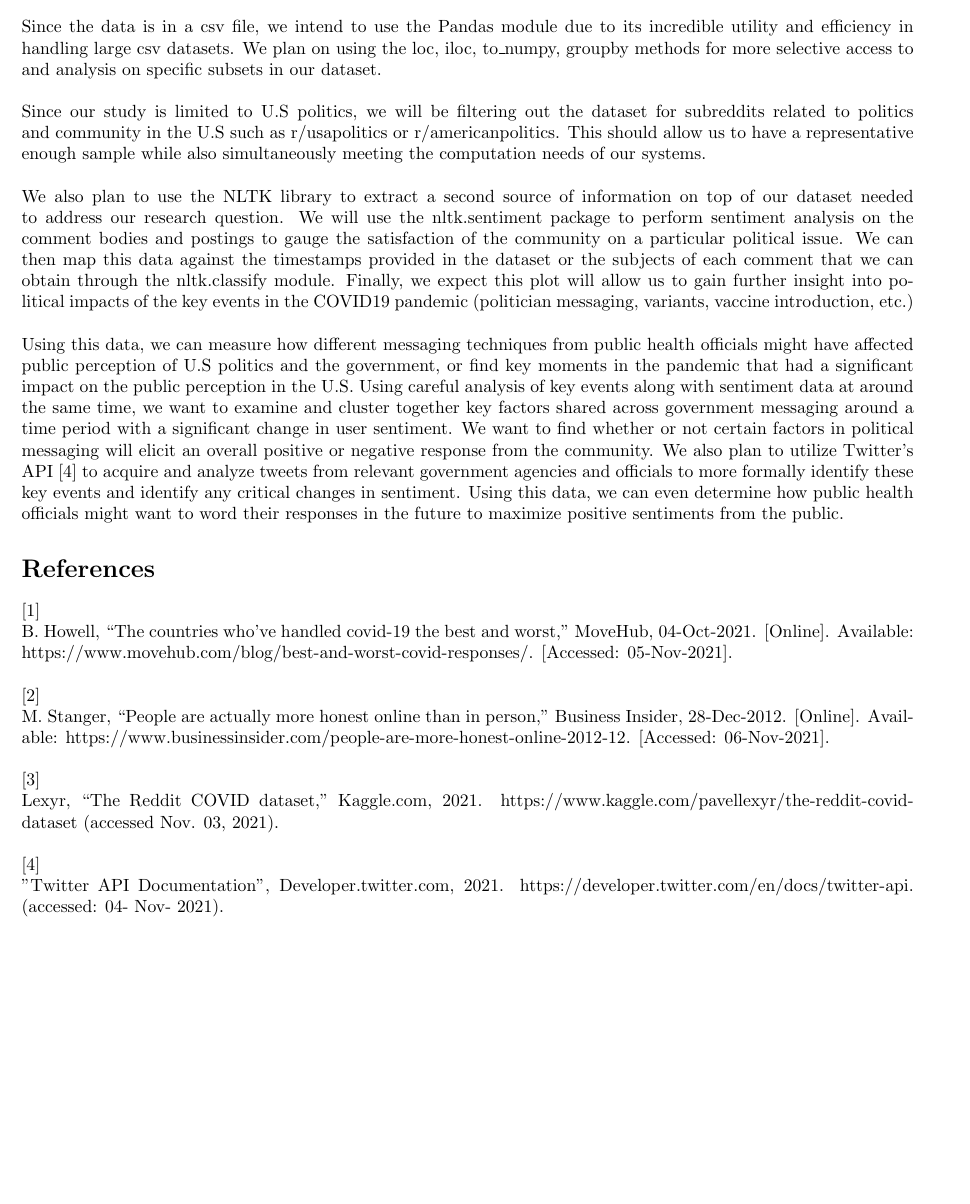
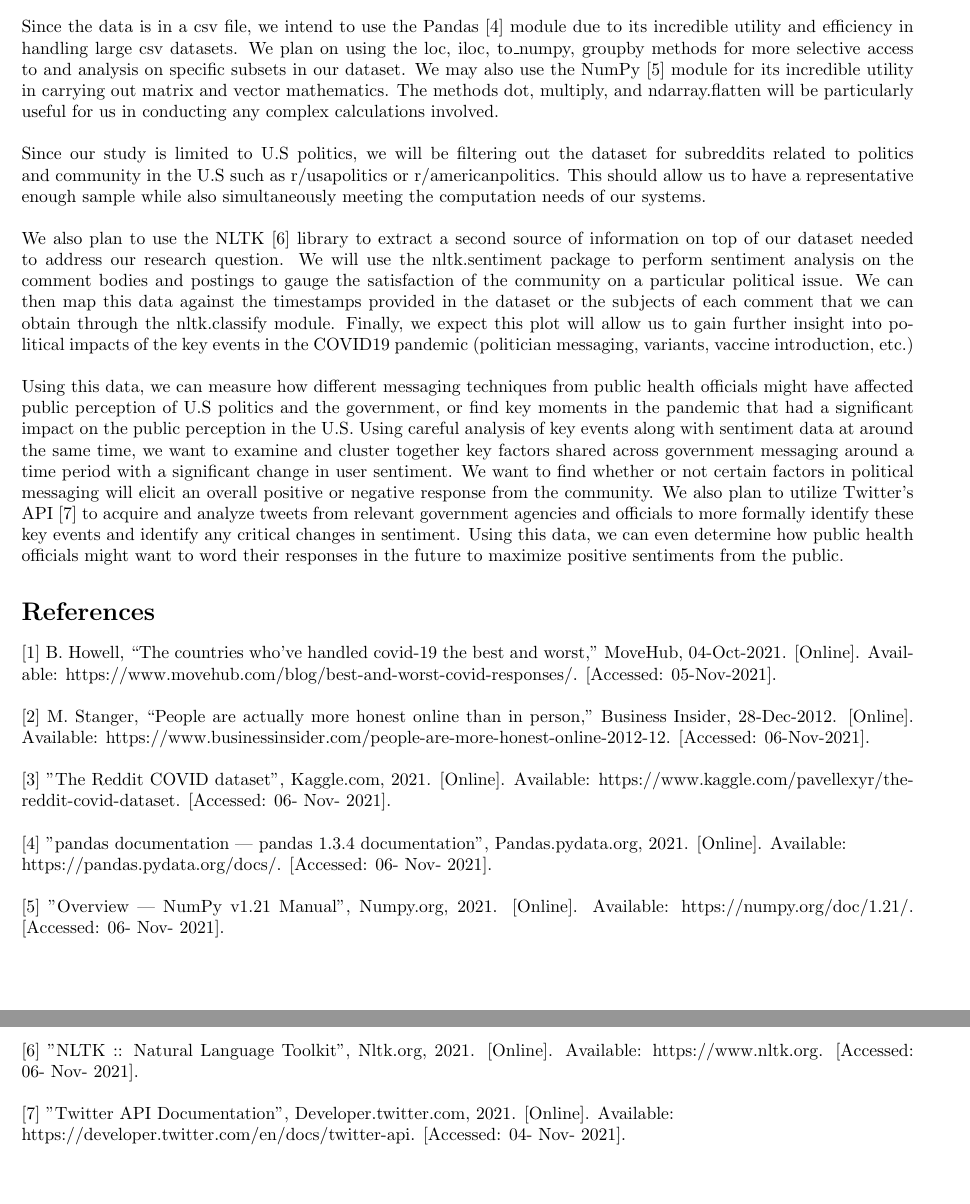
Before and after one commit to projectavi/csc110-project, a LaTeX document (proposal/project_proposal.tex): part of page 2 of 2 before the commit and two parts of pages 2 and 3 of 3 after it, the two joined at a grey line, cut so that both start at the same text, the shorter picture padded with empty space. Compiled offline with pdfLaTeX.

Commit message:
added numpy, changed reference formatting

```diff
--- a/proposal/project_proposal.tex
+++ b/proposal/project_proposal.tex
@@ -32,35 +32,31 @@ The dataset has 10 columns, of which we extracted and will be using 2 which are
 
 \section*{Computational Plan}
 
-Since the data is in a csv file, we intend to use the Pandas module due to its incredible utility and efficiency in handling large csv datasets. We plan on using the loc, iloc, to\_numpy, groupby methods for more selective access to and analysis on specific subsets in our dataset.
+Since the data is in a csv file, we intend to use the Pandas [4] module due to its incredible utility and efficiency in handling large csv datasets. We plan on using the loc, iloc, to\_numpy, groupby methods for more selective access to and analysis on specific subsets in our dataset. We may also use the NumPy [5] module for its incredible utility in carrying out matrix and vector mathematics. The methods dot, multiply, and ndarray.flatten will be particularly useful for us in conducting any complex calculations involved.
 \\\\
 Since our study is limited to U.S politics, we will be filtering out the dataset for subreddits related to politics and community in the U.S such as r/usapolitics or r/americanpolitics. This should allow us to have a representative enough sample while also simultaneously meeting the computation needs of our systems.
 \\\\
-We also plan to use the NLTK library to extract a second source of information on top of our dataset needed to address our research question. We will use the nltk.sentiment package to perform sentiment analysis on the comment bodies and postings to gauge the satisfaction of the community on a particular political issue. We can then map this data against the timestamps provided in the dataset or the subjects of each comment that we can obtain through the nltk.classify module. Finally, we expect this plot will allow us to gain further insight into political impacts of the key events in the COVID19 pandemic (politician messaging, variants, vaccine introduction, etc.)
+We also plan to use the NLTK [6] library to extract a second source of information on top of our dataset needed to address our research question. We will use the nltk.sentiment package to perform sentiment analysis on the comment bodies and postings to gauge the satisfaction of the community on a particular political issue. We can then map this data against the timestamps provided in the dataset or the subjects of each comment that we can obtain through the nltk.classify module. Finally, we expect this plot will allow us to gain further insight into political impacts of the key events in the COVID19 pandemic (politician messaging, variants, vaccine introduction, etc.)
 \\\\
-Using this data, we can measure how different messaging techniques from public health officials might have affected public perception of U.S politics and the government, or find key moments in the pandemic that had a significant impact on the public perception in the U.S. Using careful analysis of key events along with sentiment data at around the same time, we want to examine and cluster together key factors shared across government messaging around a time period with a significant change in user sentiment. We want to find whether or not certain factors in political messaging will elicit an overall positive or negative response from the community. We also plan to utilize Twitter’s API [4] to acquire and analyze tweets from relevant government agencies and officials to more formally identify these key events and identify any critical changes in sentiment. Using this data, we can even determine how public health officials might want to word their responses in the future to maximize positive sentiments from the public.
+Using this data, we can measure how different messaging techniques from public health officials might have affected public perception of U.S politics and the government, or find key moments in the pandemic that had a significant impact on the public perception in the U.S. Using careful analysis of key events along with sentiment data at around the same time, we want to examine and cluster together key factors shared across government messaging around a time period with a significant change in user sentiment. We want to find whether or not certain factors in political messaging will elicit an overall positive or negative response from the community. We also plan to utilize Twitter’s API [7] to acquire and analyze tweets from relevant government agencies and officials to more formally identify these key events and identify any critical changes in sentiment. Using this data, we can even determine how public health officials might want to word their responses in the future to maximize positive sentiments from the public.
 
 
 
 \section*{References}
 
-\text{[1]}
-\\
-B. Howell, “The countries who've handled covid-19 the best and worst,” MoveHub, 04-Oct-2021. [Online]. Available: https://www.movehub.com/blog/best-and-worst-covid-responses/. [Accessed: 05-Nov-2021].
+\text{[1]} B. Howell, “The countries who've handled covid-19 the best and worst,” MoveHub, 04-Oct-2021. [Online]. Available: https://www.movehub.com/blog/best-and-worst-covid-responses/. [Accessed: 05-Nov-2021].
 \\\\
-\text{[2]}
-\\
-M. Stanger, “People are actually more honest online than in person,” Business Insider, 28-Dec-2012. [Online]. Available: https://www.businessinsider.com/people-are-more-honest-online-2012-12. [Accessed: 06-Nov-2021].
+\text{[2]} M. Stanger, “People are actually more honest online than in person,” Business Insider, 28-Dec-2012. [Online]. Available: https://www.businessinsider.com/people-are-more-honest-online-2012-12. [Accessed: 06-Nov-2021].
 \\\\
-\text{[3]}
-\\
-Lexyr, “The Reddit COVID dataset,” Kaggle.com, 2021. https://www.kaggle.com/pavellexyr/the-reddit-covid-dataset (accessed Nov. 03, 2021).
+\text{[3]} "The Reddit COVID dataset", Kaggle.com, 2021. [Online]. Available: https://www.kaggle.com/pavellexyr/the-reddit-covid-dataset. [Accessed: 06- Nov- 2021].
 \\\\
-\text{[4]}
-\\
- "Twitter API Documentation", Developer.twitter.com, 2021.
-https://developer.twitter.com/en/docs/twitter-api. (accessed: 04- Nov- 2021).
-
+\text{[4]} "pandas documentation — pandas 1.3.4 documentation", Pandas.pydata.org, 2021. [Online]. Available: \\ https://pandas.pydata.org/docs/. [Accessed: 06- Nov- 2021].
+\\\\
+\text{[5]} "Overview — NumPy v1.21 Manual", Numpy.org, 2021. [Online]. Available: https://numpy.org/doc/1.21/. [Accessed: 06- Nov- 2021].
+\\\\
+\text{[6]} "NLTK :: Natural Language Toolkit", Nltk.org, 2021. [Online]. Available: https://www.nltk.org. [Accessed: 06- Nov- 2021].
+\\\\
+\text{[7]} "Twitter API Documentation", Developer.twitter.com, 2021. [Online]. Available: \\ https://developer.twitter.com/en/docs/twitter-api. [Accessed: 04- Nov- 2021].
 
 % NOTE: LaTeX does have a built-in way of generating references automatically,
 % but it's a bit tricky to use so we STRONGLY recommend writing your references
```
Also changed, not shown: proposal/project_proposal.pdf, proposal/project_proposal.tex (2 more changed lines).
